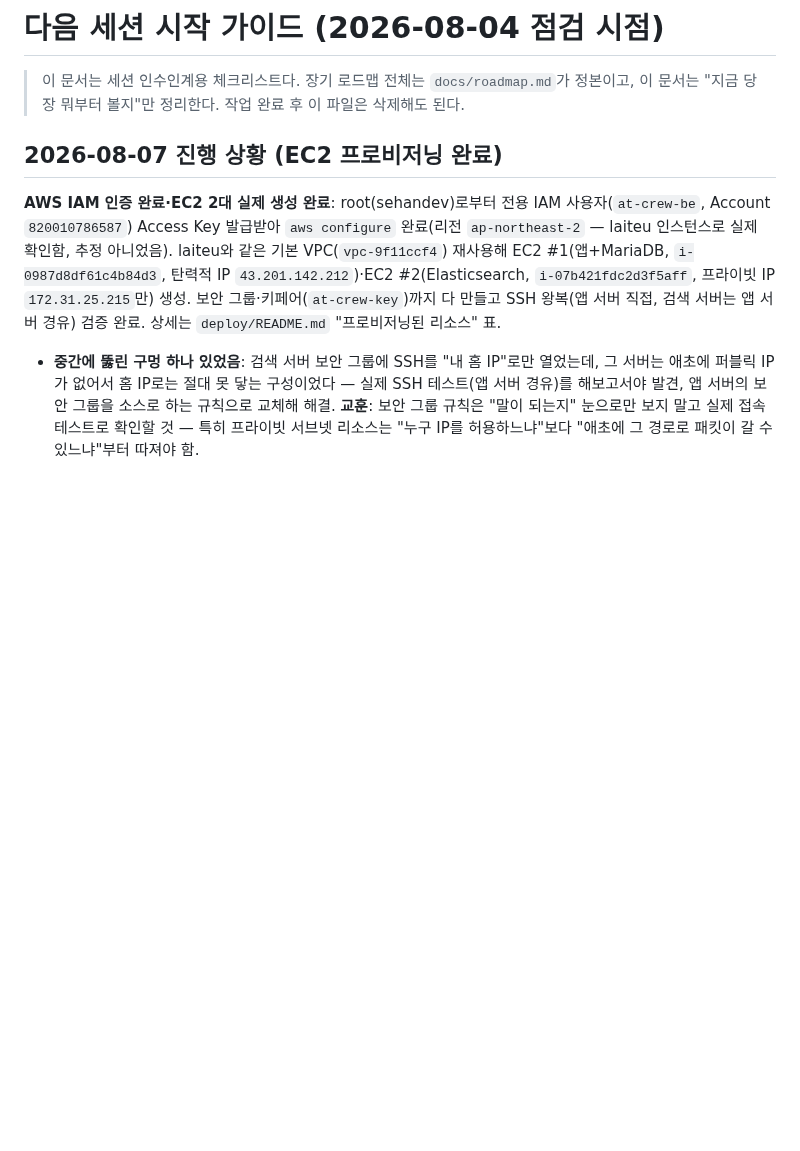
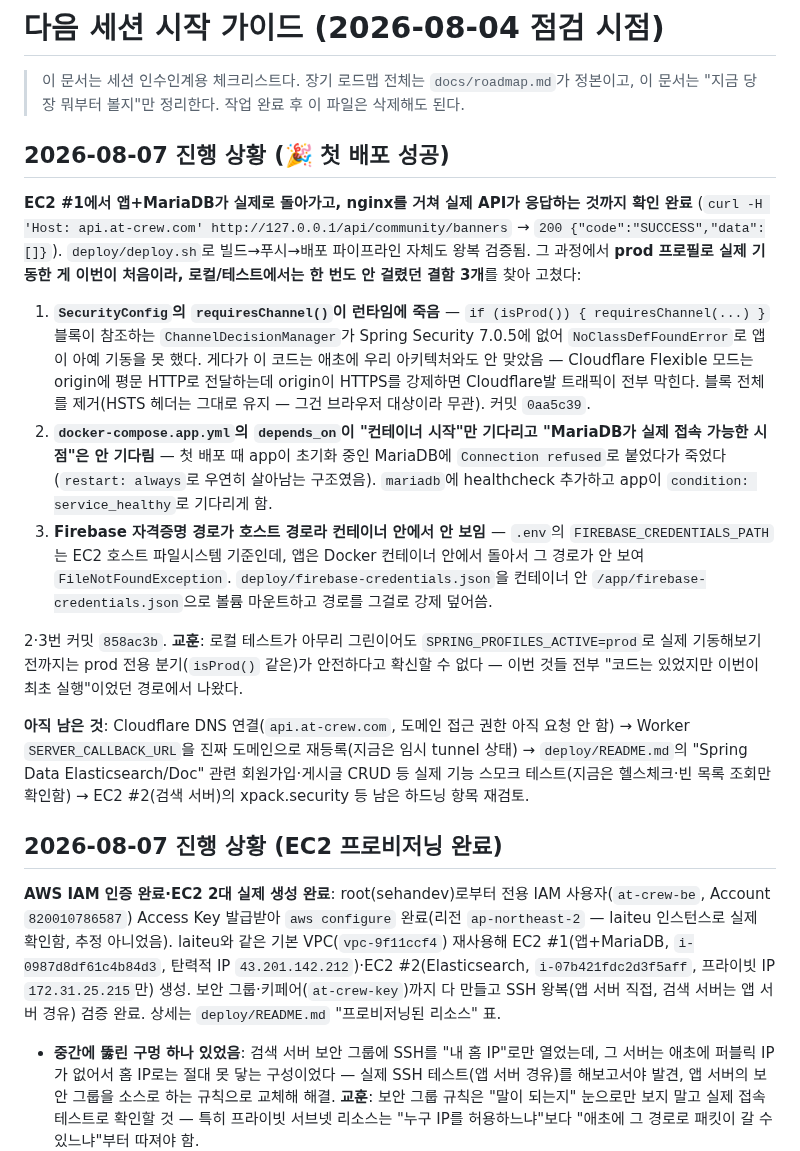
Before and after one commit to pack-in/at-crew-backend, a Markdown page: docs/NEXT_STEPS.md, the part around the change. GitHub-like rendering; blank space fills up the shorter version.

Commit message:
docs: NEXT_STEPS 첫 배포 성공 및 prod 전용 결함 3건 반영
nginx→앱→MariaDB 전체 경로로 실제 API 응답 확인. prod 프로필 최초 실행
에서만 드러난 SecurityConfig HTTPS 강제 버그, docker-compose 헬스체크
누락, Firebase 볼륨 마운트 누락을 발견·수정한 과정과 교훈 기록.

```diff
--- a/docs/NEXT_STEPS.md
+++ b/docs/NEXT_STEPS.md
@@ -2,6 +2,36 @@
 
 > 이 문서는 세션 인수인계용 체크리스트다. 장기 로드맵 전체는 `docs/roadmap.md`가 정본이고,
 > 이 문서는 "지금 당장 뭐부터 볼지"만 정리한다. 작업 완료 후 이 파일은 삭제해도 된다.
+
+## 2026-08-07 진행 상황 (🎉 첫 배포 성공)
+
+**EC2 #1에서 앱+MariaDB가 실제로 돌아가고, nginx를 거쳐 실제 API가 응답하는 것까지 확인 완료**
+(`curl -H 'Host: api.at-crew.com' http://127.0.0.1/api/community/banners` → `200 {"code":"SUCCESS","data":[]}`).
+`deploy/deploy.sh`로 빌드→푸시→배포 파이프라인 자체도 왕복 검증됨. 그 과정에서 **prod 프로필로 실제
+기동한 게 이번이 처음이라, 로컬/테스트에서는 한 번도 안 걸렸던 결함 3개**를 찾아 고쳤다:
+
+1. **`SecurityConfig`의 `requiresChannel()`이 런타임에 죽음** — `if (isProd()) { requiresChannel(...) }`
+   블록이 참조하는 `ChannelDecisionManager`가 Spring Security 7.0.5에 없어 `NoClassDefFoundError`로
+   앱이 아예 기동을 못 했다. 게다가 이 코드는 애초에 우리 아키텍처와도 안 맞았음 — Cloudflare Flexible
+   모드는 origin에 평문 HTTP로 전달하는데 origin이 HTTPS를 강제하면 Cloudflare발 트래픽이 전부 막힌다.
+   블록 전체를 제거(HSTS 헤더는 그대로 유지 — 그건 브라우저 대상이라 무관). 커밋 `0aa5c39`.
+2. **`docker-compose.app.yml`의 `depends_on`이 "컨테이너 시작"만 기다리고 "MariaDB가 실제 접속
+   가능한 시점"은 안 기다림** — 첫 배포 때 app이 초기화 중인 MariaDB에 `Connection refused`로 붙었다가
+   죽었다(`restart: always`로 우연히 살아남는 구조였음). `mariadb`에 healthcheck 추가하고 app이
+   `condition: service_healthy`로 기다리게 함.
+3. **Firebase 자격증명 경로가 호스트 경로라 컨테이너 안에서 안 보임** — `.env`의
+   `FIREBASE_CREDENTIALS_PATH`는 EC2 호스트 파일시스템 기준인데, 앱은 Docker 컨테이너 안에서 돌아서
+   그 경로가 안 보여 `FileNotFoundException`. `deploy/firebase-credentials.json`을 컨테이너 안
+   `/app/firebase-credentials.json`으로 볼륨 마운트하고 경로를 그걸로 강제 덮어씀.
+
+2·3번 커밋 `858ac3b`. **교훈**: 로컬 테스트가 아무리 그린이어도 `SPRING_PROFILES_ACTIVE=prod`로 실제
+기동해보기 전까지는 prod 전용 분기(`isProd()` 같은)가 안전하다고 확신할 수 없다 — 이번 것들 전부
+"코드는 있었지만 이번이 최초 실행"이었던 경로에서 나왔다.
+
+**아직 남은 것**: Cloudflare DNS 연결(`api.at-crew.com`, 도메인 접근 권한 아직 요청 안 함) → Worker
+`SERVER_CALLBACK_URL`을 진짜 도메인으로 재등록(지금은 임시 tunnel 상태) → `deploy/README.md`의 "Spring
+Data Elasticsearch/Doc" 관련 회원가입·게시글 CRUD 등 실제 기능 스모크 테스트(지금은 헬스체크·빈 목록
+조회만 확인함) → EC2 #2(검색 서버)의 xpack.security 등 남은 하드닝 항목 재검토.
 
 ## 2026-08-07 진행 상황 (EC2 프로비저닝 완료)
 
```
